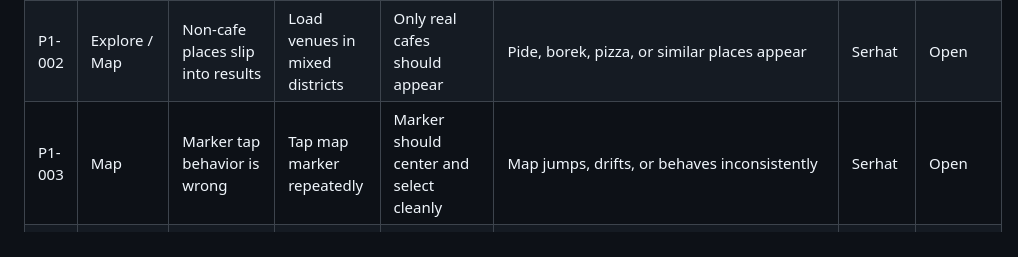
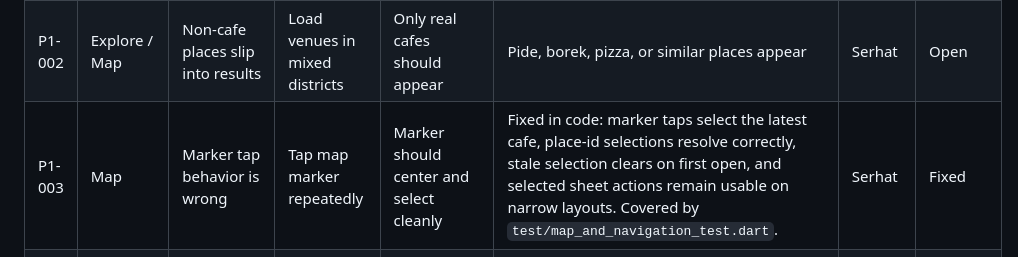
Before and after one commit to serhataydilek/kafeproje, a Markdown page: RELEASE_CHECKLIST.md, the part around the change. Drawn GitHub-style.

Commit message:
Mark map marker behavior fixed

```diff
--- a/RELEASE_CHECKLIST.md
+++ b/RELEASE_CHECKLIST.md
@@ -136,7 +136,7 @@ Firebase Analytics privacy payload check:
 | --- | --- | --- | --- | --- | --- | --- | --- |
 | P1-001 | Explore | Too few cafes shown due to merge or filter issues | Open Explore in an expected populated area | Real cafes should appear consistently | List is obviously under-populated | Serhat | Open |
 | P1-002 | Explore / Map | Non-cafe places slip into results | Load venues in mixed districts | Only real cafes should appear | Pide, borek, pizza, or similar places appear | Serhat | Open |
-| P1-003 | Map | Marker tap behavior is wrong | Tap map marker repeatedly | Marker should center and select cleanly | Map jumps, drifts, or behaves inconsistently | Serhat | Open |
+| P1-003 | Map | Marker tap behavior is wrong | Tap map marker repeatedly | Marker should center and select cleanly | Fixed in code: marker taps select the latest cafe, place-id selections resolve correctly, stale selection clears on first open, and selected sheet actions remain usable on narrow layouts. Covered by `test/map_and_navigation_test.dart`. | Serhat | Fixed |
 | P1-004 | Compare | Compare table layout is hard to use | Add multiple cafes and compare on mobile | Table should remain readable and actionable | Fixed in code: compare table uses an attribute-left matrix, compact icon-only feature column, stable slot/header sizing, and narrow-screen overflow coverage. Covered by `test/compare_flow_test.dart`. | Serhat | Fixed |
 | P1-005 | Admin | Delete or restore buttons can be triggered multiple times | Tap destructive action repeatedly on slow network | Action should lock during request | Fixed in code: delete/restore actions are keyed by cafe id, disabled while pending, and duplicate controller calls are suppressed. Covered by `test/admin_screen_test.dart`. | Serhat | Fixed |
 | P1-006 | Images | Cafe images missing or incomplete | Open several cafe details with photos | Images should load consistently | Missing image, single-image stuck state, or flicker | Serhat | Open |
```
